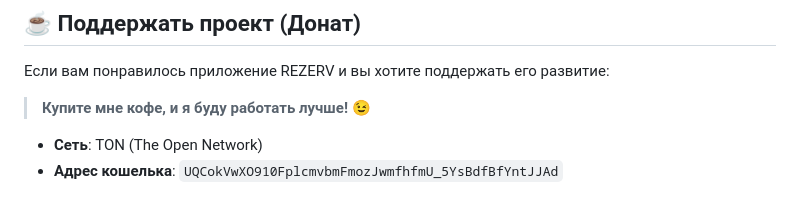
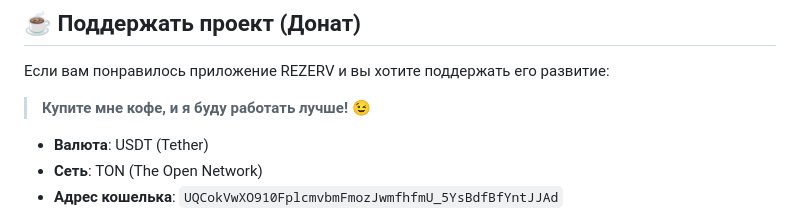
Before and after one commit to kitbee/REZERV, a Markdown page: README_RU.md, the part around the change. Rendered like a GitHub page.

Commit message:
Specify donation currency as USDT

```diff
--- a/README_RU.md
+++ b/README_RU.md
@@ -93,6 +93,7 @@ wails dev
 Если вам понравилось приложение REZERV и вы хотите поддержать его развитие:
 > **Купите мне кофе, и я буду работать лучше!** 😉
 
+*   **Валюта**: USDT (Tether)
 *   **Сеть**: TON (The Open Network)
 *   **Адрес кошелька**: `UQCokVwXO910FplcmvbmFmozJwmfhfmU_5YsBdfBfYntJJAd`
 
```
Also changed, not shown: README.md (+1 -0 lines).
